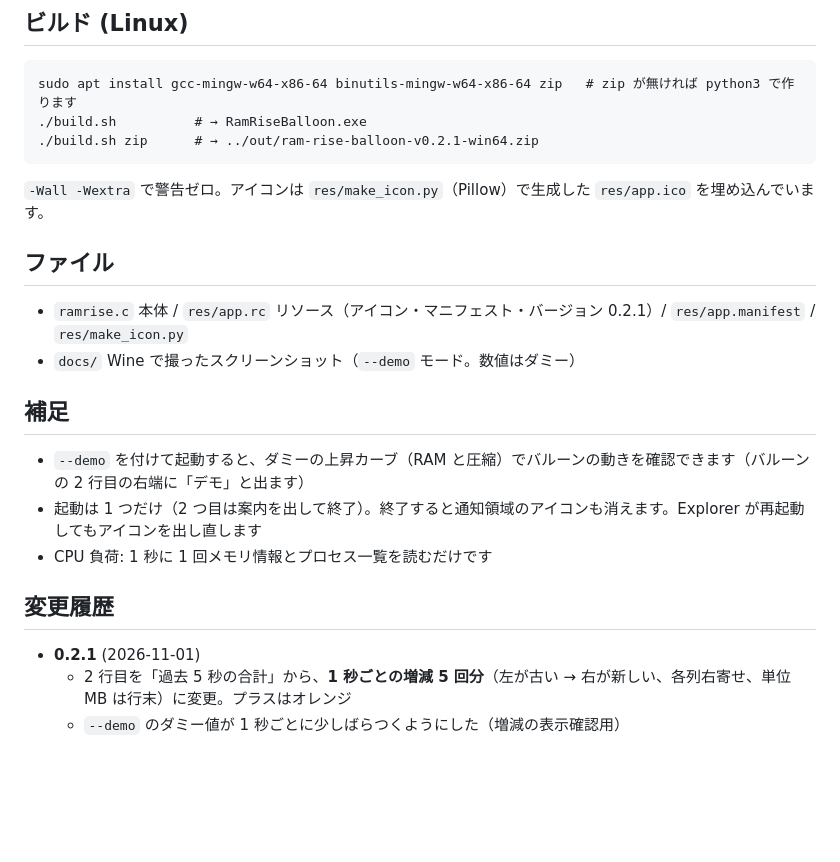
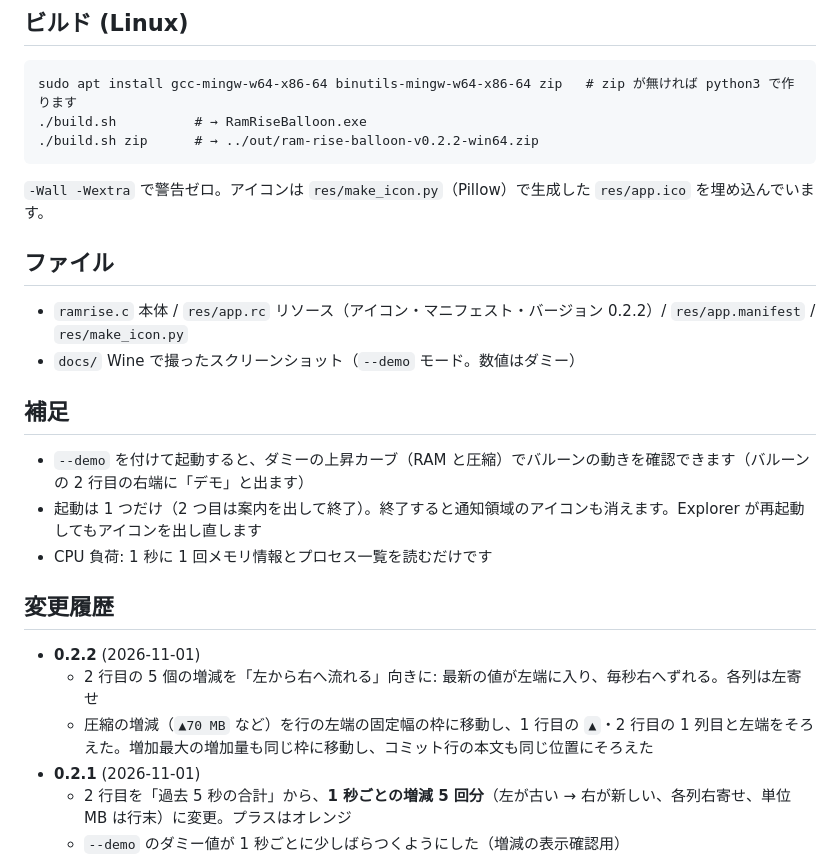
Before and after one commit to zmlworks/ram-rise-balloon, a Markdown page: README.md, the part around one of its changes. Drawn GitHub-style; blank space fills up the shorter version.

```diff
--- a/README.md
+++ b/README.md
@@ -99,13 +99,13 @@ exe と同じフォルダーに作ります（書き込めない場所なら `%A
 
     sudo apt install gcc-mingw-w64-x86-64 binutils-mingw-w64-x86-64 zip   # zip が無ければ python3 で作ります
     ./build.sh          # → RamRiseBalloon.exe
-    ./build.sh zip      # → ../out/ram-rise-balloon-v0.2.1-win64.zip
+    ./build.sh zip      # → ../out/ram-rise-balloon-v0.2.2-win64.zip
 
 `-Wall -Wextra` で警告ゼロ。アイコンは `res/make_icon.py`（Pillow）で生成した `res/app.ico` を埋め込んでいます。
 
 ## ファイル
 
-- `ramrise.c` 本体 / `res/app.rc` リソース（アイコン・マニフェスト・バージョン 0.2.1）/ `res/app.manifest` / `res/make_icon.py`
+- `ramrise.c` 本体 / `res/app.rc` リソース（アイコン・マニフェスト・バージョン 0.2.2）/ `res/app.manifest` / `res/make_icon.py`
 - `docs/` Wine で撮ったスクリーンショット（`--demo` モード。数値はダミー）
 
 ## 補足
@@ -116,6 +116,9 @@ exe と同じフォルダーに作ります（書き込めない場所なら `%A
 
 ## 変更履歴
 
+- **0.2.2** (2026-11-01)
+  - 2 行目の 5 個の増減を「左から右へ流れる」向きに: 最新の値が左端に入り、毎秒右へずれる。各列は左寄せ
+  - 圧縮の増減（`▲70 MB` など）を行の左端の固定幅の枠に移動し、1 行目の `▲`・2 行目の 1 列目と左端をそろえた。増加最大の増加量も同じ枠に移動し、コミット行の本文も同じ位置にそろえた
 - **0.2.1** (2026-11-01)
   - 2 行目を「過去 5 秒の合計」から、**1 秒ごとの増減 5 回分**（左が古い → 右が新しい、各列右寄せ、単位 MB は行末）に変更。プラスはオレンジ
   - `--demo` のダミー値が 1 秒ごとに少しばらつくようにした（増減の表示確認用）
```
Also changed, not shown: other parts of README.md (+6 -6 lines), docs/screenshot-144dpi.png, docs/screenshot.png, 4 other files.
